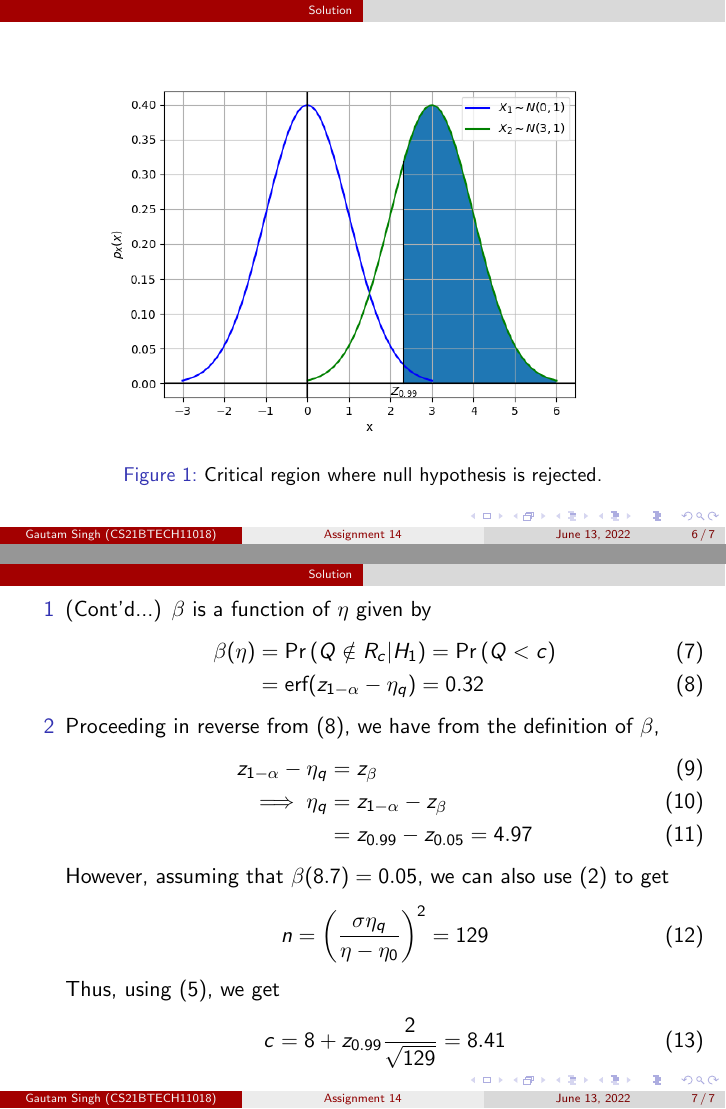
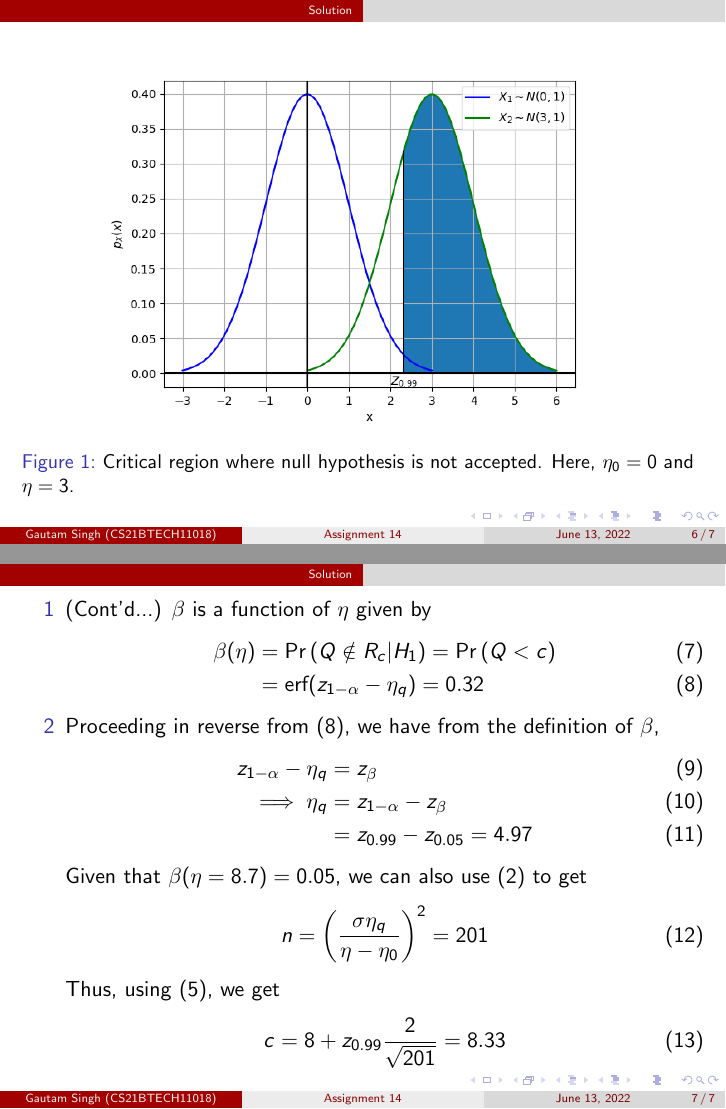
Before and after one commit to goats-9/ai1110, LaTeX slides (Assignment_14/presentation.tex): pages 6 and 7 of 7, joined at a grey line. Compiled offline with pdfLaTeX.

Commit message:
Change Calculation

```diff
--- a/Assignment_14/presentation.tex
+++ b/Assignment_14/presentation.tex
@@ -86,7 +86,7 @@
 	\begin{figure}
 		\centering
 		\includegraphics[height=0.8\textheight]{figs/14_1.png}
-		\caption{Critical region where null hypothesis is rejected.}
+		\caption{Critical region where null hypothesis is not accepted. Here, $\eta_0 = 0$ and $\eta = 3$.}
 		\label{fig:graph}
 	\end{figure}
 \end{frame}
@@ -106,14 +106,14 @@
 				&= z_{0.99} - z_{0.05} = 4.97
 				\label{eq:eta-q-rev}
 			\end{align}
-			However, assuming that $\beta(8.7) = 0.05$, we can also use \eqref{eq:eta-q} to get
+			Given that $\beta(\eta = 8.7) = 0.05$, we can also use \eqref{eq:eta-q} to get
 			\begin{align}
-				n = \left(\frac{\sigma\eta_q}{\eta - \eta_0}\right)^2 = 129
+				n = \left(\frac{\sigma\eta_q}{\eta - \eta_0}\right)^2 = 201
 				\label{eq:n}
 			\end{align}
 			Thus, using \eqref{eq:r-c}, we get
 			\begin{align}
-				c = 8 + z_{0.99}\frac{2}{\sqrt{129}} = 8.41
+				c = 8 + z_{0.99}\frac{2}{\sqrt{201}} = 8.33
 				\label{eq:c-ans}
 			\end{align}
 	\end{enumerate}
```
Also changed, not shown: Assignment_14/presentation.pdf, Assignment_14/presentation.tex (4 more changed lines).
